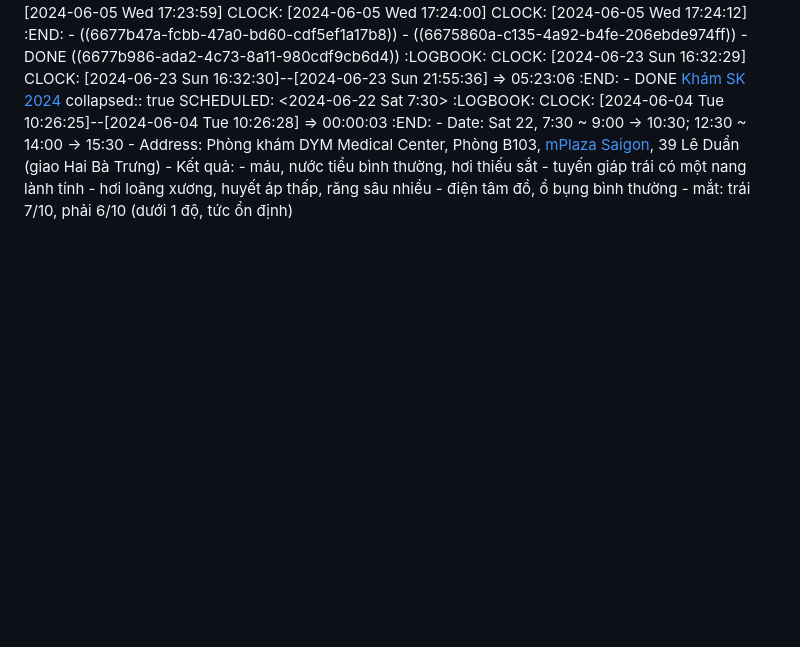
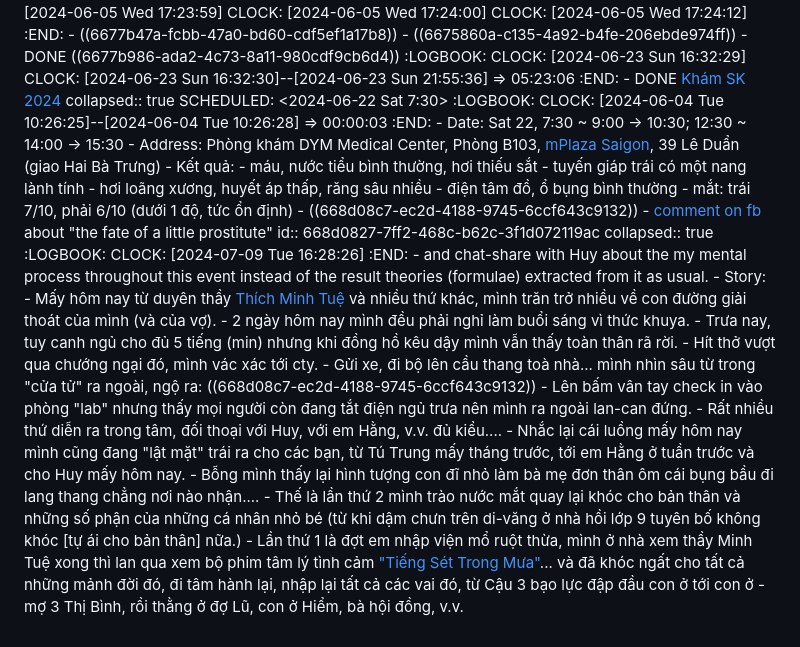
Before and after one commit to bixycler/UniinfoNotes, a Markdown page: pages/Workspace.md, the part around the change. Rendered like a GitHub page; blank space fills up the shorter version.

Commit message:
Story: the fate of a little prostitute

```diff
--- a/pages/Workspace.md
+++ b/pages/Workspace.md
@@ -329,3 +329,23 @@ id:: 66519638-cf5d-409b-9b98-15acabf2268c
 				- hơi loãng xương, huyết áp thấp, răng sâu nhiều
 				- điện tâm đồ, ổ bụng bình thường
 				- mắt: trái 7/10, phải 6/10 (dưới 1 độ, tức ổn định)
+		- ((668d08c7-ec2d-4188-9745-6ccf643c9132))
+		- [comment on fb](https://www.facebook.com/lexuandinhct/posts/pfbid0RDW7MQ2pzM9LwkP9BhobJCvSiqSY5CVUfURow2xrpYwRHyN4BR4R6ir1zvj4voJ8l?comment_id=4698845016799415&reply_comment_id=856971509813387) about "the fate of a little prostitute"
+		  id:: 668d0827-7ff2-468c-b62c-3f1d072119ac
+		  collapsed:: true
+		  :LOGBOOK:
+		  CLOCK: [2024-07-09 Tue 16:28:26]
+		  :END:
+			- and chat-share with Huy about the my mental process throughout this event instead of the result theories (formulae) extracted from it as usual.
+			- Story:
+				- Mấy hôm nay từ duyên thầy [Thích Minh Tuệ](https://vi.wikipedia.org/wiki/Th%C3%ADch_Minh_Tu%E1%BB%87) và nhiều thứ khác, mình trăn trở nhiều về con đường giải thoát của mình (và của vợ).
+				- 2 ngày hôm nay mình đều phải nghỉ làm buổi sáng vì thức khuya.
+				- Trưa nay, tuy canh ngủ cho đủ 5 tiếng (min) nhưng khi đồng hồ kêu dậy mình vẫn thấy toàn thân rã rời.
+				- Hít thở vượt qua chướng ngại đó, mình vác xác tới cty.
+				- Gửi xe, đi bộ lên cầu thang toà nhà... mình nhìn sâu từ trong "cửa tử" ra ngoài, ngộ ra: ((668d08c7-ec2d-4188-9745-6ccf643c9132))
+				- Lên bấm vân tay check in vào phòng "lab" nhưng thấy mọi người còn đang tắt điện ngủ trưa nên mình ra ngoài lan-can đứng.
+				- Rất nhiều thứ diễn ra trong tâm, đối thoại với Huy, với em Hằng, v.v. đủ kiểu....
+				- Nhắc lại cái luồng mấy hôm nay mình cũng đang "lật mặt" trái ra cho các bạn, từ Tú Trung mấy tháng trước, tới em Hằng ở tuần trước và cho Huy mấy hôm nay.
+				- Bỗng mình thấy lại hình tượng con đĩ nhỏ làm bà mẹ đơn thân ôm cái bụng bầu đi lang thang chẳng nơi nào nhận....
+				- Thế là lần thứ 2 mình trào nước mắt quay lại khóc cho bản thân và những số phận của những cá nhân nhỏ bé (từ khi dậm chưn trên di-văng ở nhà hồi lớp 9 tuyên bố không khóc [tự ái cho bản thân] nữa.)
+					- Lần thứ 1 là đợt em nhập viện mổ ruột thừa, mình ở nhà xem thầy Minh Tuệ xong thì lan qua xem bộ phim tâm lý tình cảm ["Tiếng Sét Trong Mưa"](https://vi.wikipedia.org/wiki/Ti%E1%BA%BFng_s%C3%A9t_trong_m%C6%B0a)... và đã khóc ngất cho tất cả những mảnh đời đó, đi tâm hành lại, nhập lại tất cả các vai đó, từ Cậu 3 bạo lực đập đầu con ở tới con ở - mợ 3 Thị Bình, rồi thằng ở đợ Lũ, con ở Hiểm, bà hội đồng, v.v.
```
Also changed, not shown: pages/Brainstorm.md (+12 -0 lines), assets/physics/real-virtual-object-image.jpg (added).
